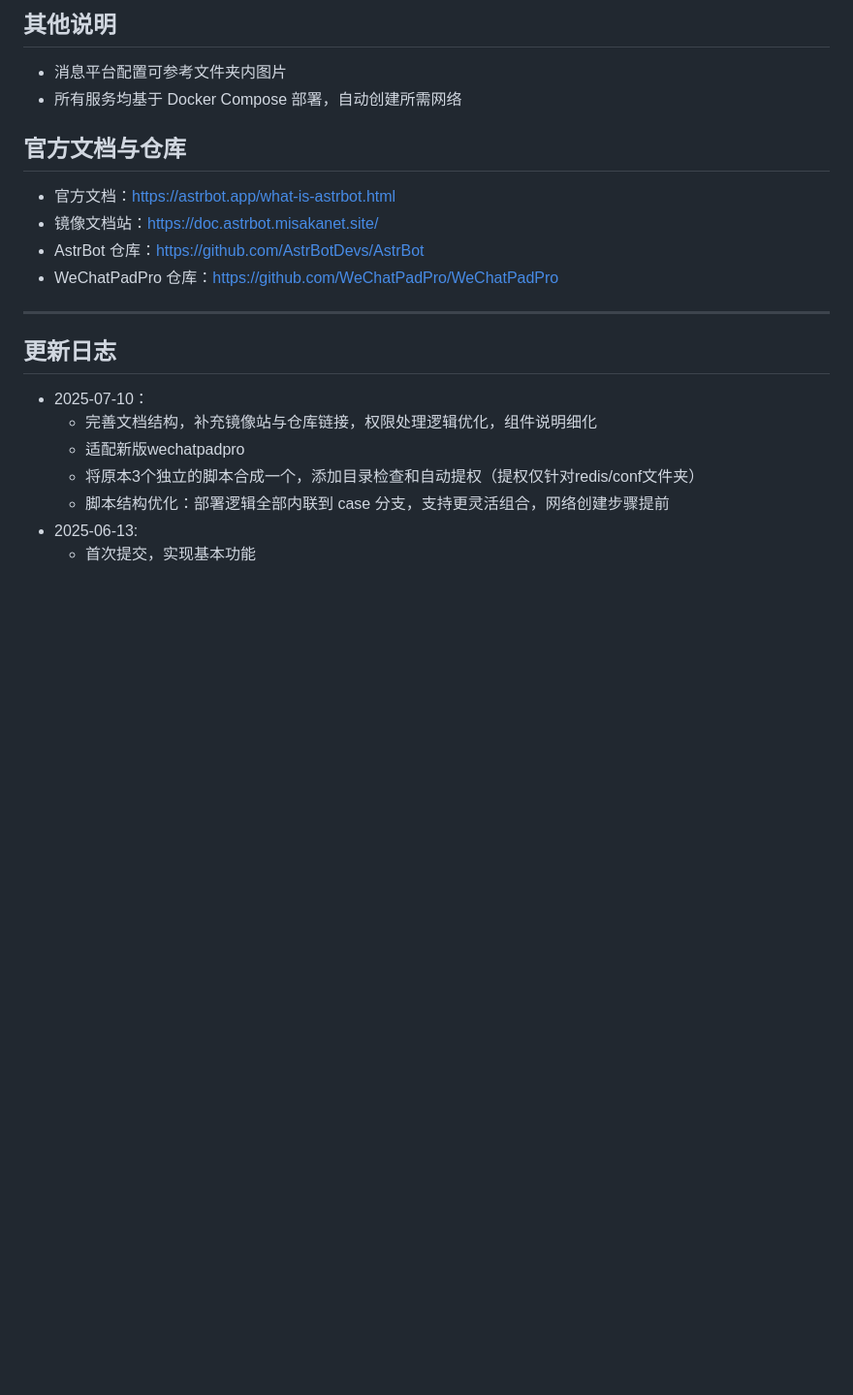
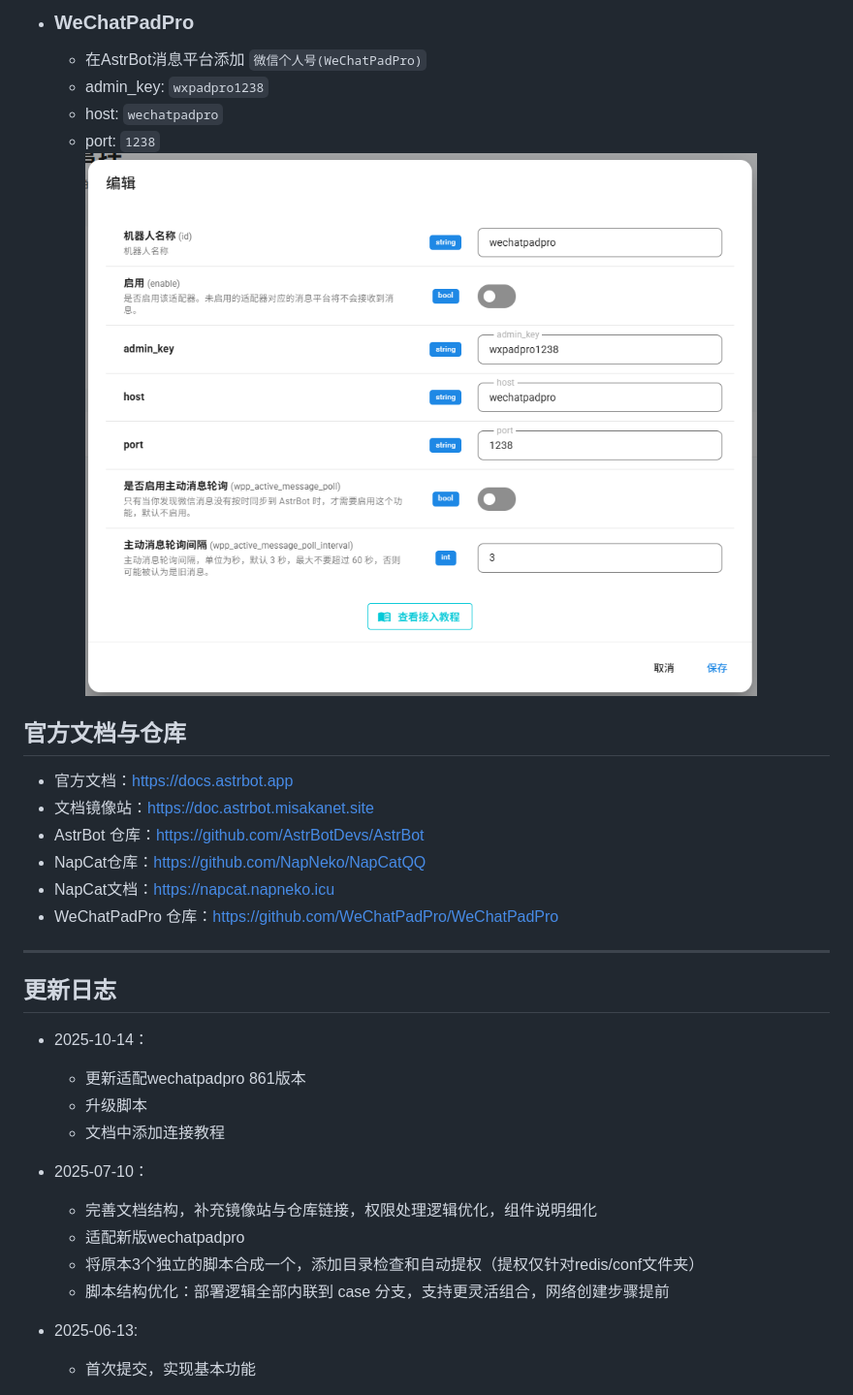
Before and after one commit to railgun19457/AstrbotScript, a Markdown page: README.md, the part around the change printed below. Shown: that part at 97% size. Rendered like a GitHub page; pictures changed too: AstrBot_wxpadpro.png (added); blank space fills up the shorter version.

```diff
--- a/README.md
+++ b/README.md
@@ -66,23 +68,32 @@
 
-## 其他说明
-- 消息平台配置可参考文件夹内图片
-- 所有服务均基于 Docker Compose 部署，自动创建所需网络
+- ### WeChatPadPro
+  - 在AstrBot消息平台添加 `微信个人号(WeChatPadPro)`
+  - admin_key: `wxpadpro1238`
+  - host: `wechatpadpro`
+  - port: `1238`
+  ![alt text](AstrBot_wxpadpro.png)
 
 ## 官方文档与仓库
-- 官方文档：https://astrbot.app/what-is-astrbot.html
-- 镜像文档站：https://doc.astrbot.misakanet.site/
+- 官方文档：https://docs.astrbot.app
+- 文档镜像站：https://doc.astrbot.misakanet.site
 - AstrBot 仓库：https://github.com/AstrBotDevs/AstrBot
+- NapCat仓库：https://github.com/NapNeko/NapCatQQ
+- NapCat文档：https://napcat.napneko.icu
 - WeChatPadPro 仓库：https://github.com/WeChatPadPro/WeChatPadPro
-
 
 ---
 
 ## 更新日志
+- 2025-10-14：
+  - 更新适配wechatpadpro 861版本
+  - 升级脚本
+  - 文档中添加连接教程
 
 - 2025-07-10：
   - 完善文档结构，补充镜像站与仓库链接，权限处理逻辑优化，组件说明细化
   - 适配新版wechatpadpro
   - 将原本3个独立的脚本合成一个，添加目录检查和自动提权（提权仅针对redis/conf文件夹）
   - 脚本结构优化：部署逻辑全部内联到 case 分支，支持更灵活组合，网络创建步骤提前
+
 - 2025-06-13:
   - 首次提交，实现基本功能
```
Also changed, not shown: other parts of README.md (+26 -24 lines), AstrBot_napcat.png (added), QQ(NapCat).png (deleted), WeChatPadPro.png (deleted), napcat.png (added).
